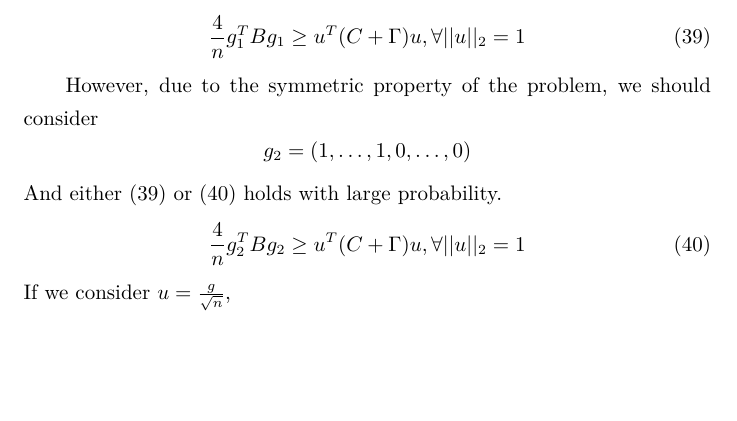
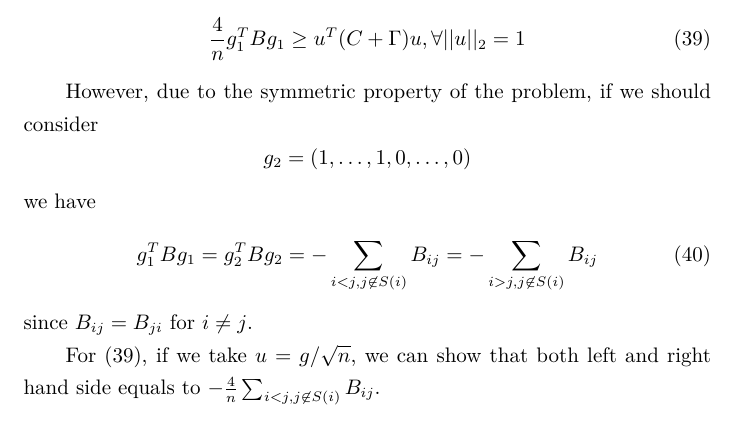
Before and after one commit to zhaofeng-shu33/SIBM, a LaTeX document (alg.tex): part of page 15 of 16, cut so that both start at the same text, the shorter picture padded with empty space. Compiled offline with XeLaTeX.

Commit message:
fix eigenvector problem

```diff
--- a/alg.tex
+++ b/alg.tex
@@ -553,15 +553,20 @@ The condition $z\geq \frac{ny}{2}$ is further equivalent to
 \frac{4}{n} g_1^T B g_1 \geq u^T (C + \Gamma) u, \forall ||u||_2 = 1
 \end{equation}
 
-However, due to the symmetric property of the problem, we should consider
+However, due to the symmetric property of the problem, if we should consider
 $$
 g_2 = (1, \dots, 1 ,0, \dots, 0)
 $$
-And either \eqref{eq:g1} or \eqref{eq:g2} holds with large probability.
-\begin{equation}\label{eq:g2}
-\frac{4}{n} g_2^T B g_2 \geq u^T (C + \Gamma) u, \forall ||u||_2 = 1
+we have
+\begin{equation}
+g_1^T B g_1 = g_2^T B g_2 = -\sum_{i<j, j \not\in S(i)} B_{ij}
+= -\sum_{i>j, j \not\in S(i)} B_{ij}
 \end{equation}
-If we consider $u=\frac{g}{\sqrt{n}}$,
+since $B_{ij} = B_{ji}$ for $i\neq j$.
+
+For \eqref{eq:g1}, if we take $u=g/\sqrt{n}$, we can show that both left and
+right hand side equals to $-\frac{4}{n} \sum_{i<j, j \not\in S(i)} B_{ij}$.
+
 \bibliographystyle{plain}
 	\bibliography{exportlist.bib}
 \end{document}
```
